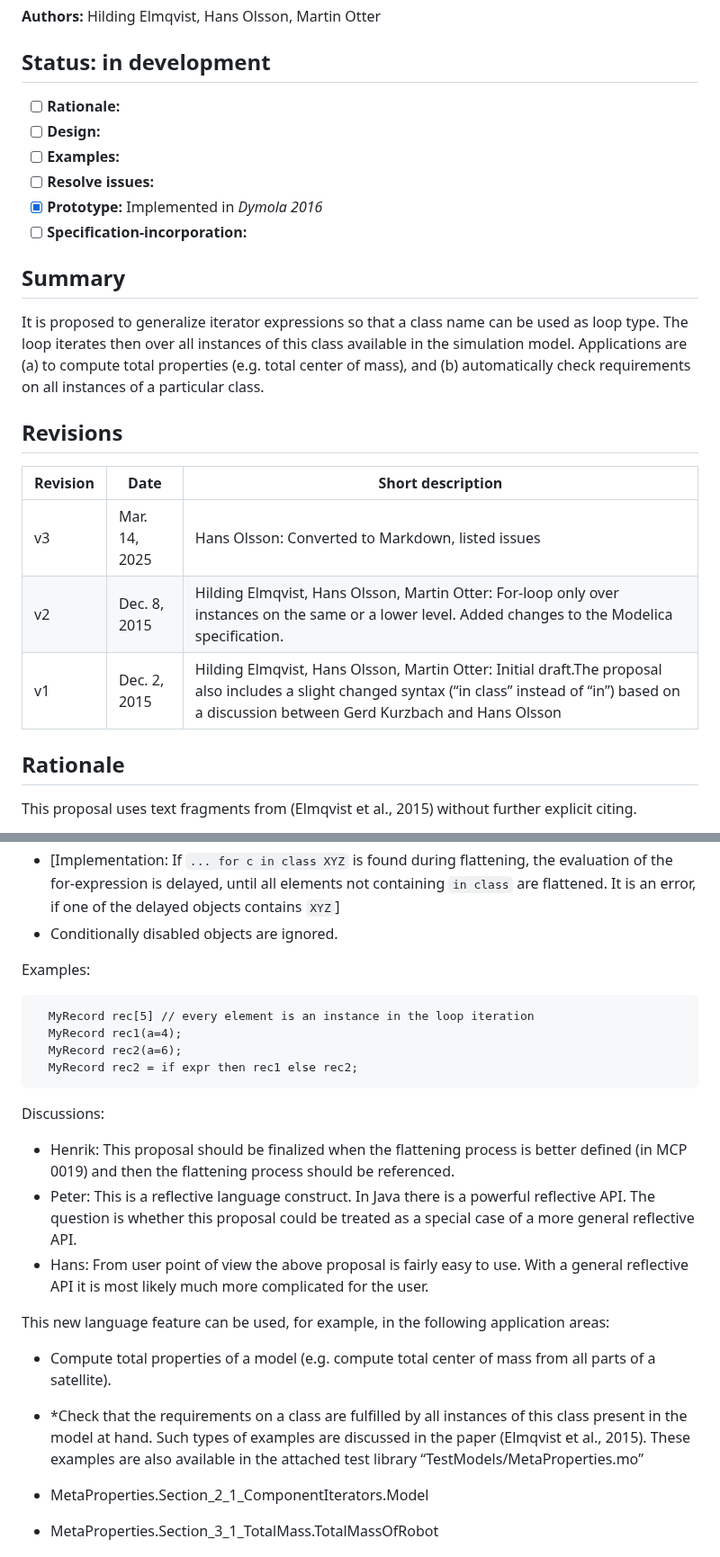
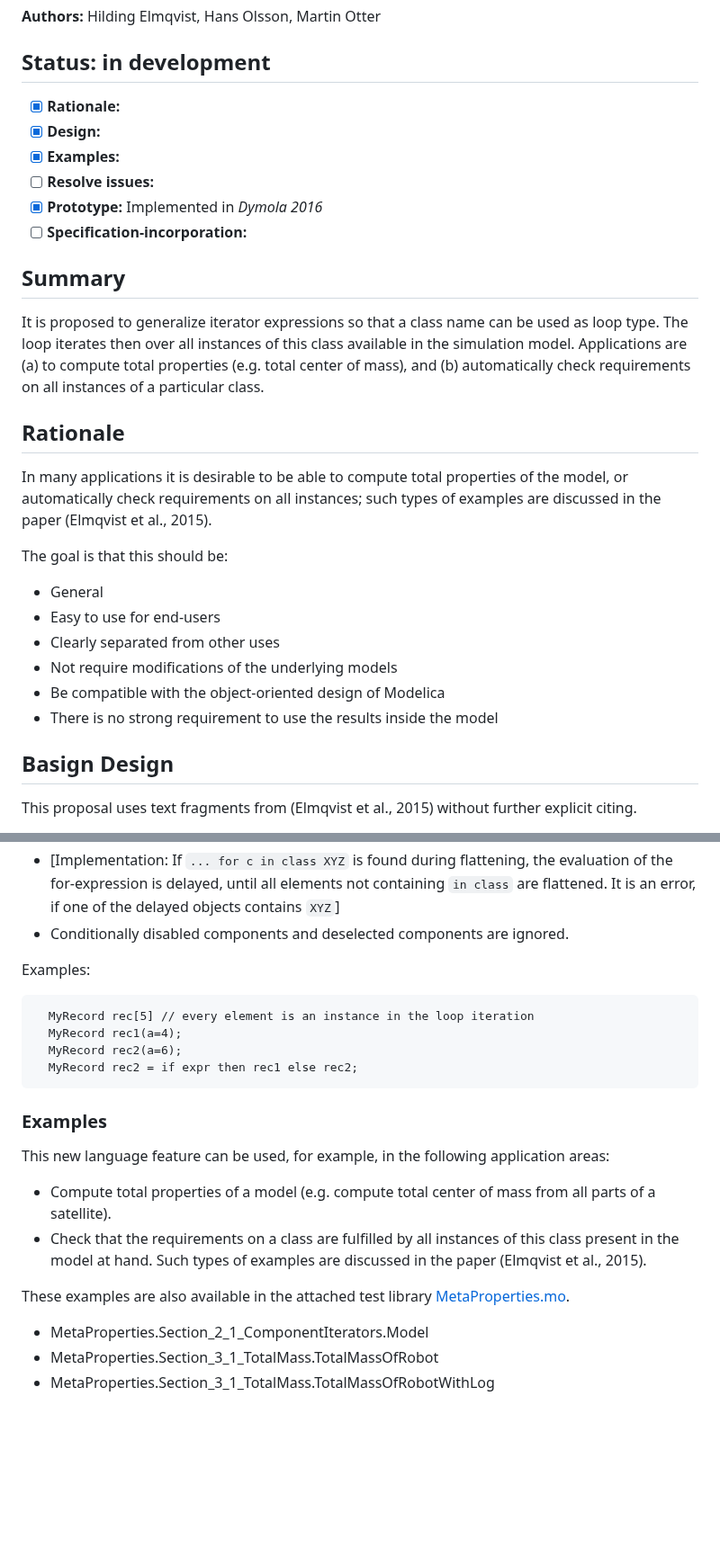
Before and after one commit to modelica/ModelicaSpecification, a Markdown page: RationaleMCP/0021/Readme.md, 2 parts joined by grey strips. Shown at 90% size. Rendered like a GitHub page; blank space fills up the shorter version.

````diff
--- a/RationaleMCP/0021/Readme.md
+++ b/RationaleMCP/0021/Readme.md
@@ -4,9 +4,9 @@
 
 ## Status: in development
 
-- [ ] **Rationale:**
-- [ ] **Design:**
-- [ ] **Examples:**
+- [x] **Rationale:**
+- [x] **Design:**
+- [x] **Examples:**
 - [ ] **Resolve issues:**
 - [x] **Prototype:** Implemented in _Dymola 2016_
 - [ ] **Specification-incorporation:**
@@ -17,15 +17,19 @@ It is proposed to generalize iterator expressions so that a class name can be us
 The loop iterates then over all instances of this class available in the simulation model.
 Applications are (a) to compute total properties (e.g. total center of mass), and (b) automatically check requirements on all instances of a particular class.
 
-## Revisions
+## Rationale
 
-| Revision | Date | Short description |
-|-|-|-|
-|v3| Mar. 14, 2025|Hans Olsson: Converted to Markdown, listed issues|
-|v2| Dec. 8, 2015|Hilding Elmqvist, Hans Olsson, Martin Otter: For-loop only over instances on the same or a lower level. Added changes to the Modelica specification.|
-|v1|Dec. 2, 2015|Hilding Elmqvist, Hans Olsson, Martin Otter: Initial draft.The proposal also includes a slight changed syntax (“in class” instead of “in”) based on a discussion between Gerd Kurzbach and Hans Olsson|
+In many applications it is desirable to be able to compute total properties of the model, or automatically check requirements on all instances; such types of examples are discussed in the paper (Elmqvist et al., 2015).
 
-## Rationale
+The goal is that this should be:
+* General
+* Easy to use for end-users
+* Clearly separated from other uses
+* Not require modifications of the underlying models
+* Be compatible with the object-oriented design of Modelica
+* There is no strong requirement to use the results inside the model
+
+## Basign Design
 This proposal uses text fragments from (Elmqvist et al., 2015) without further explicit citing.
 
 In section 10.4.1 of the Modelica Specification 3.3 array constructors with iterators are defined. For example,
@@ -111,7 +115,7 @@ that inherit from the class.
 * [Implementation: If `... for c in class XYZ` is found during flattening, the evaluation of the for-expression
 is delayed, until all elements not containing `in class` are flattened. It is an error, if one of the delayed objects
 contains `XYZ`]
-* Conditionally disabled objects are ignored.
+* Conditionally disabled components and deselected components are ignored.
 
 Examples:
 ```
@@ -121,19 +125,13 @@ Examples:
   MyRecord rec2 = if expr then rec1 else rec2;
 ```
 
-Discussions:
-* Henrik: This proposal should be finalized when the flattening process is better defined (in MCP 0019) and
-then the flattening process should be referenced.
-* Peter: This is a reflective language construct. In Java there is a powerful reflective API. The question is
-whether this proposal could be treated as a special case of a more general reflective API.
-* Hans: From user point of view the above proposal is fairly easy to use. With a general reflective API it is
-most likely much more complicated for the user.
-
+### Examples
 This new language feature can be used, for example, in the following application areas:
 * Compute total properties of a model (e.g. compute total center of mass from all parts of a satellite).
-* *Check that the requirements on a class are fulfilled by all instances of this class present in the model at hand.
-Such types of examples are discussed in the paper (Elmqvist et al., 2015). These examples are also available in the
-attached test library “TestModels/MetaProperties.mo”
+* Check that the requirements on a class are fulfilled by all instances of this class present in the model at hand.
+Such types of examples are discussed in the paper (Elmqvist et al., 2015).
+
+These examples are also available in the attached test library [MetaProperties.mo](MetaProperties.mo).
 
 * MetaProperties.Section_2_1_ComponentIterators.Model
 * MetaProperties.Section_3_1_TotalMass.TotalMassOfRobot
````
Also changed, not shown: other parts of RationaleMCP/0021/Readme.md (+41 -3 lines).
